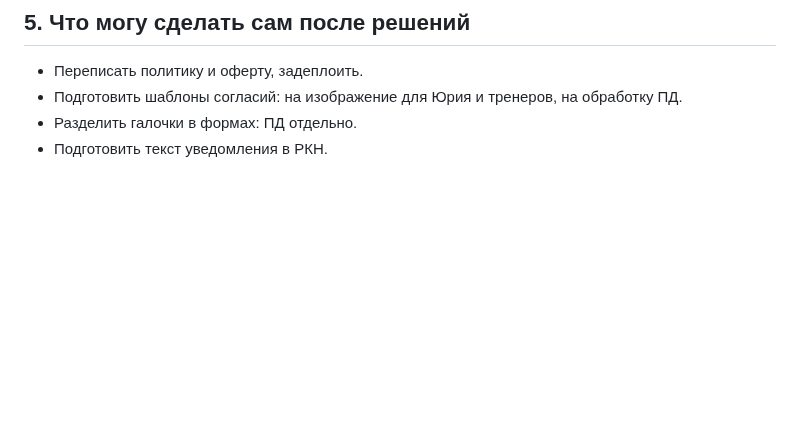
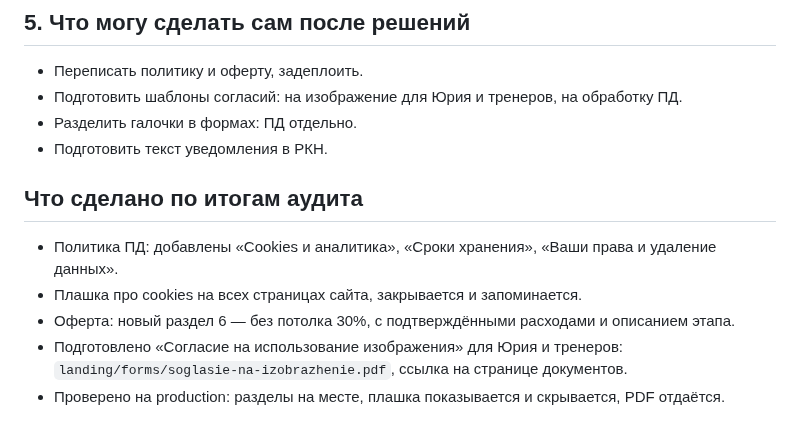
Before and after one commit to ToniQStudio/run-club, a Markdown page: docs/journal/2026-11-09-legal-audit.md, the part around the change. Rendered like a GitHub page; blank space fills up the shorter version.

```diff
--- a/docs/journal/2026-11-09-legal-audit.md
+++ b/docs/journal/2026-11-09-legal-audit.md
@@ -117,3 +117,11 @@
 - Подготовить шаблоны согласий: на изображение для Юрия и тренеров, на обработку ПД.
 - Разделить галочки в формах: ПД отдельно.
 - Подготовить текст уведомления в РКН.
+
+## Что сделано по итогам аудита
+
+- Политика ПД: добавлены «Cookies и аналитика», «Сроки хранения», «Ваши права и удаление данных».
+- Плашка про cookies на всех страницах сайта, закрывается и запоминается.
+- Оферта: новый раздел 6 — без потолка 30%, с подтверждёнными расходами и описанием этапа.
+- Подготовлено «Согласие на использование изображения» для Юрия и тренеров: `landing/forms/soglasie-na-izobrazhenie.pdf`, ссылка на странице документов.
+- Проверено на production: разделы на месте, плашка показывается и скрывается, PDF отдаётся.
```
Also changed, not shown: DECISIONS.md (+10 -0 lines).
